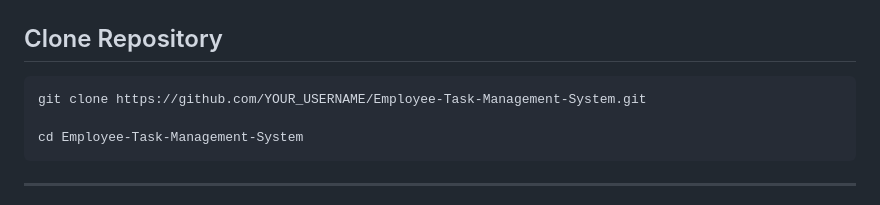
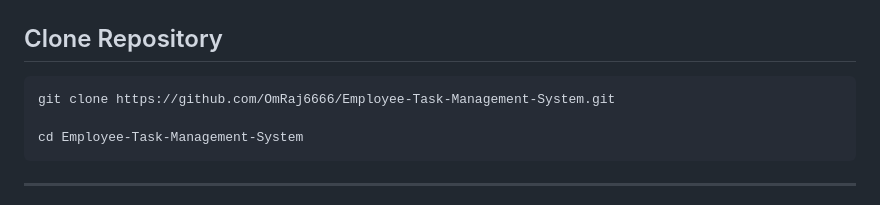
Before and after one commit to OmRaj6666/Employee-Task-Management-System, a Markdown page: Readme.md, the part around the change. GitHub-like rendering.

Commit message:
Update repository clone URL in README

````diff
--- a/Readme.md
+++ b/Readme.md
@@ -215,7 +215,7 @@ https://github.com/user-attachments/assets/13d87b1c-b0f1-40c3-abd0-1f5b73bc12aa
 ## Clone Repository
 
 ```bash
-git clone https://github.com/YOUR_USERNAME/Employee-Task-Management-System.git
+git clone https://github.com/OmRaj6666/Employee-Task-Management-System.git
 
 cd Employee-Task-Management-System
 ```
````
